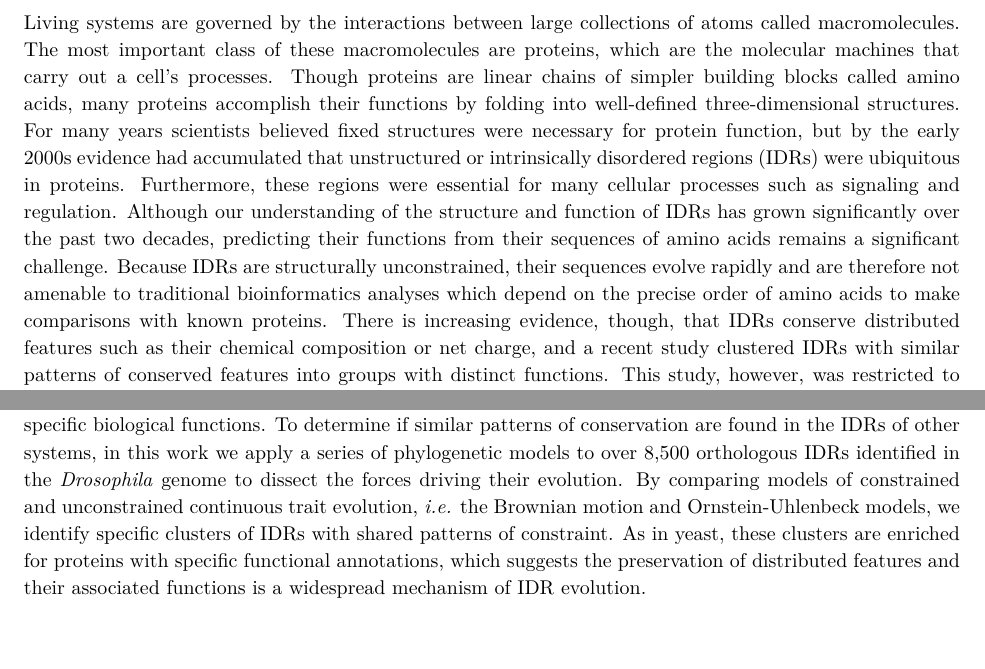
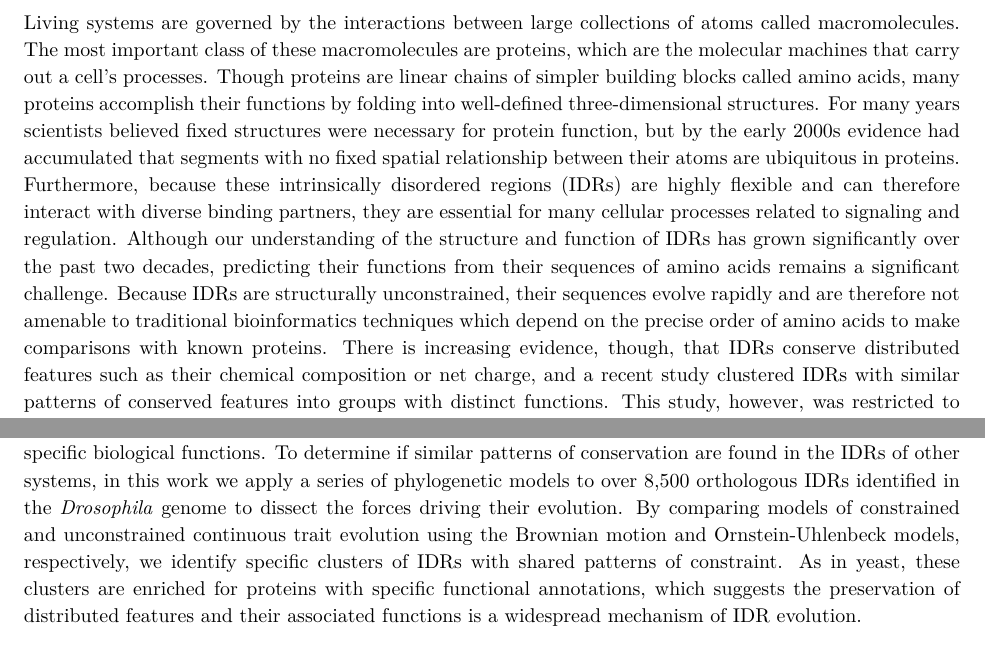
Before and after one commit to marcsingleton/orthology_inference2023_manuscript, a LaTeX thesis (main.tex, which reads chapter0/chapter0.tex, chapter2/chapter2.tex): two parts of pages 7 and 39 of 143 before the commit and two parts of pages 7 and 40 of 144 after it, joined at a grey line, cut so that both start at the same text. Compiled offline with pdfLaTeX.

Commit message:
Tweaked wording of abstract

```diff
--- a/chapter0/chapter0.tex
+++ b/chapter0/chapter0.tex
@@ -1,6 +1,6 @@
 \begin{abstract}
 \noindent
-Living systems are governed by the interactions between large collections of atoms called macromolecules. The most important class of these macromolecules are proteins, which are the molecular machines that carry out a cell's processes. Though proteins are linear chains of simpler building blocks called amino acids, many proteins accomplish their functions by folding into well-defined three-dimensional structures. For many years scientists believed fixed structures were necessary for protein function, but by the early 2000s evidence had accumulated that unstructured or intrinsically disordered regions (IDRs) were ubiquitous in proteins. Furthermore, these regions were essential for many cellular processes such as signaling and regulation. Although our understanding of the structure and function of IDRs has grown significantly over the past two decades, predicting their functions from their sequences of amino acids remains a significant challenge. Because IDRs are structurally unconstrained, their sequences evolve rapidly and are therefore not amenable to traditional bioinformatics analyses which depend on the precise order of amino acids to make comparisons with known proteins. There is increasing evidence, though, that IDRs conserve distributed features such as their chemical composition or net charge, and a recent study clustered IDRs with similar patterns of conserved features into groups with distinct functions. This study, however, was restricted to IDRs in a set of yeast genomes, so it is unclear if these global relationships between conserved features and function are unique to yeast or a general property of IDR evolution. Thus, in this work I conduct a series of evolutionary analyses of IDRs in the genomes of 33 different species of fruit flies to detect patterns of conservation.
+Living systems are governed by the interactions between large collections of atoms called macromolecules. The most important class of these macromolecules are proteins, which are the molecular machines that carry out a cell's processes. Though proteins are linear chains of simpler building blocks called amino acids, many proteins accomplish their functions by folding into well-defined three-dimensional structures. For many years scientists believed fixed structures were necessary for protein function, but by the early 2000s evidence had accumulated that segments with no fixed spatial relationship between their atoms are ubiquitous in proteins. Furthermore, because these intrinsically disordered regions (IDRs) are highly flexible and can therefore interact with diverse binding partners, they are essential for many cellular processes related to signaling and regulation. Although our understanding of the structure and function of IDRs has grown significantly over the past two decades, predicting their functions from their sequences of amino acids remains a significant challenge. Because IDRs are structurally unconstrained, their sequences evolve rapidly and are therefore not amenable to traditional bioinformatics techniques which depend on the precise order of amino acids to make comparisons with known proteins. There is increasing evidence, though, that IDRs conserve distributed features such as their chemical composition or net charge, and a recent study clustered IDRs with similar patterns of conserved features into groups with distinct functions. This study, however, was restricted to IDRs in a set of yeast genomes, so it is unclear if these global relationships between conserved features and function are unique to yeast or a general property of IDR evolution. Thus, in this work I conduct a series of evolutionary analyses of IDRs in the genomes of 33 different species of fruit flies to dissect the forces driving their evolution and detect patterns of conservation.
 \end{abstract}
 
 \section{Background}
--- a/chapter2/chapter2.tex
+++ b/chapter2/chapter2.tex
@@ -1,6 +1,6 @@
 \begin{abstract}
 \noindent
-Intrinsically disordered regions (IDRs) are segments of proteins without stable three-dimensional structures. As this flexibility allows them to interact with diverse binding partners, IDRs play key roles in cell signaling and gene expression. Despite the prevalence and importance of IDRs in eukaryotic proteomes and various biological processes, associating them with specific molecular functions remains a significant challenge due to their high rates of sequence evolution. However, by comparing the observed values of various IDR-associated properties against those generated under a simulated model of evolution, a recent study found most IDRs across the entire yeast proteome contain conserved features. Furthermore, it showed clusters of IDRs with common ``evolutionary signatures,'' \textit{i.e.} patterns of conserved features, were associated with specific biological functions. To determine if similar patterns of conservation are found in the IDRs of other systems, in this work we apply a series of phylogenetic models to over 8,500 orthologous IDRs identified in the \textit{Drosophila} genome to dissect the forces driving their evolution. By comparing models of constrained and unconstrained continuous trait evolution, \textit{i.e.} the Brownian motion and Ornstein-Uhlenbeck models, we identify specific clusters of IDRs with shared patterns of constraint. As in yeast, these clusters are enriched for proteins with specific functional annotations, which suggests the preservation of distributed features and their associated functions is a widespread mechanism of IDR evolution.
+Intrinsically disordered regions (IDRs) are segments of proteins without stable three-dimensional structures. As this flexibility allows them to interact with diverse binding partners, IDRs play key roles in cell signaling and gene expression. Despite the prevalence and importance of IDRs in eukaryotic proteomes and various biological processes, associating them with specific molecular functions remains a significant challenge due to their high rates of sequence evolution. However, by comparing the observed values of various IDR-associated properties against those generated under a simulated model of evolution, a recent study found most IDRs across the entire yeast proteome contain conserved features. Furthermore, it showed clusters of IDRs with common ``evolutionary signatures,'' \textit{i.e.} patterns of conserved features, were associated with specific biological functions. To determine if similar patterns of conservation are found in the IDRs of other systems, in this work we apply a series of phylogenetic models to over 8,500 orthologous IDRs identified in the \textit{Drosophila} genome to dissect the forces driving their evolution. By comparing models of constrained and unconstrained continuous trait evolution using the Brownian motion and Ornstein-Uhlenbeck models, respectively, we identify specific clusters of IDRs with shared patterns of constraint. As in yeast, these clusters are enriched for proteins with specific functional annotations, which suggests the preservation of distributed features and their associated functions is a widespread mechanism of IDR evolution.
 \end{abstract}
 
 \section{Introduction}
```
Also changed, not shown: chapter0/chapter0.tex (2 more changed lines).
